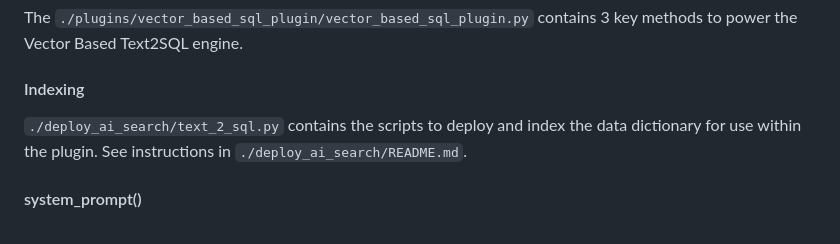
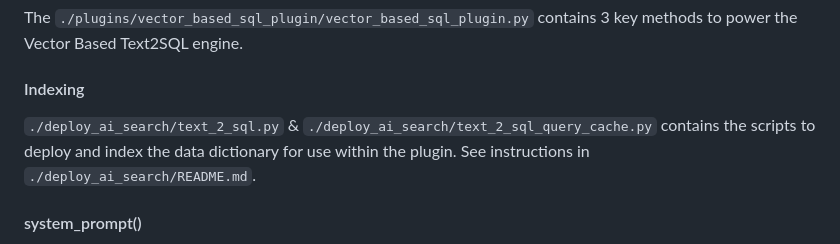
Before and after one commit to microsoft/dstoolkit-text2sql-and-imageprocessing, a Markdown page: text_2_sql/README.md, the part around the change. Rendered like a GitHub page.

Commit message:
Further readme change

```diff
--- a/text_2_sql/README.md
+++ b/text_2_sql/README.md
@@ -218,7 +218,7 @@ The `./plugins/vector_based_sql_plugin/vector_based_sql_plugin.py` contains 3 ke
 
 #### Indexing
 
-`./deploy_ai_search/text_2_sql.py` contains the scripts to deploy and index the data dictionary for use within the plugin. See instructions in `./deploy_ai_search/README.md`.
+`./deploy_ai_search/text_2_sql.py` & `./deploy_ai_search/text_2_sql_query_cache.py` contains the scripts to deploy and index the data dictionary for use within the plugin. See instructions in `./deploy_ai_search/README.md`.
 
 #### system_prompt()
 
```
